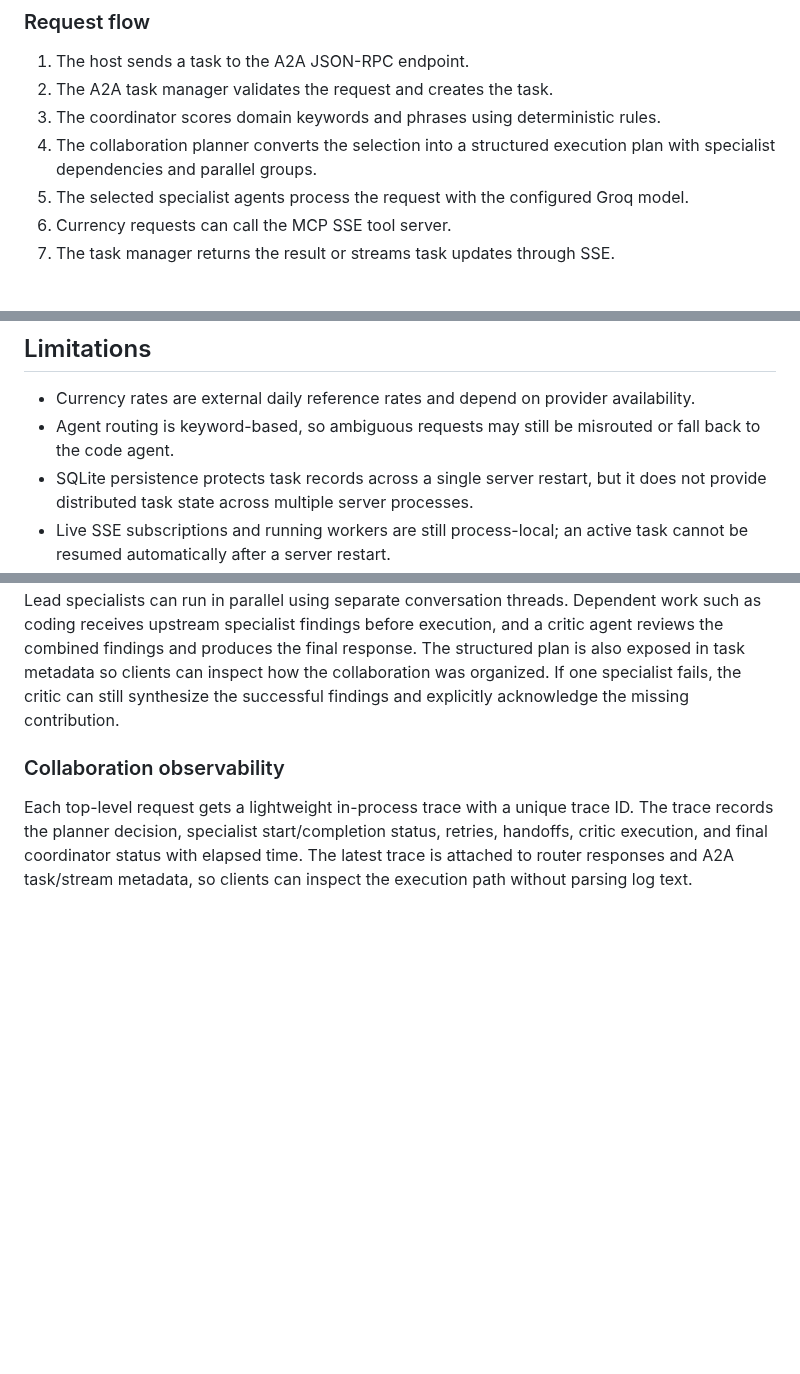
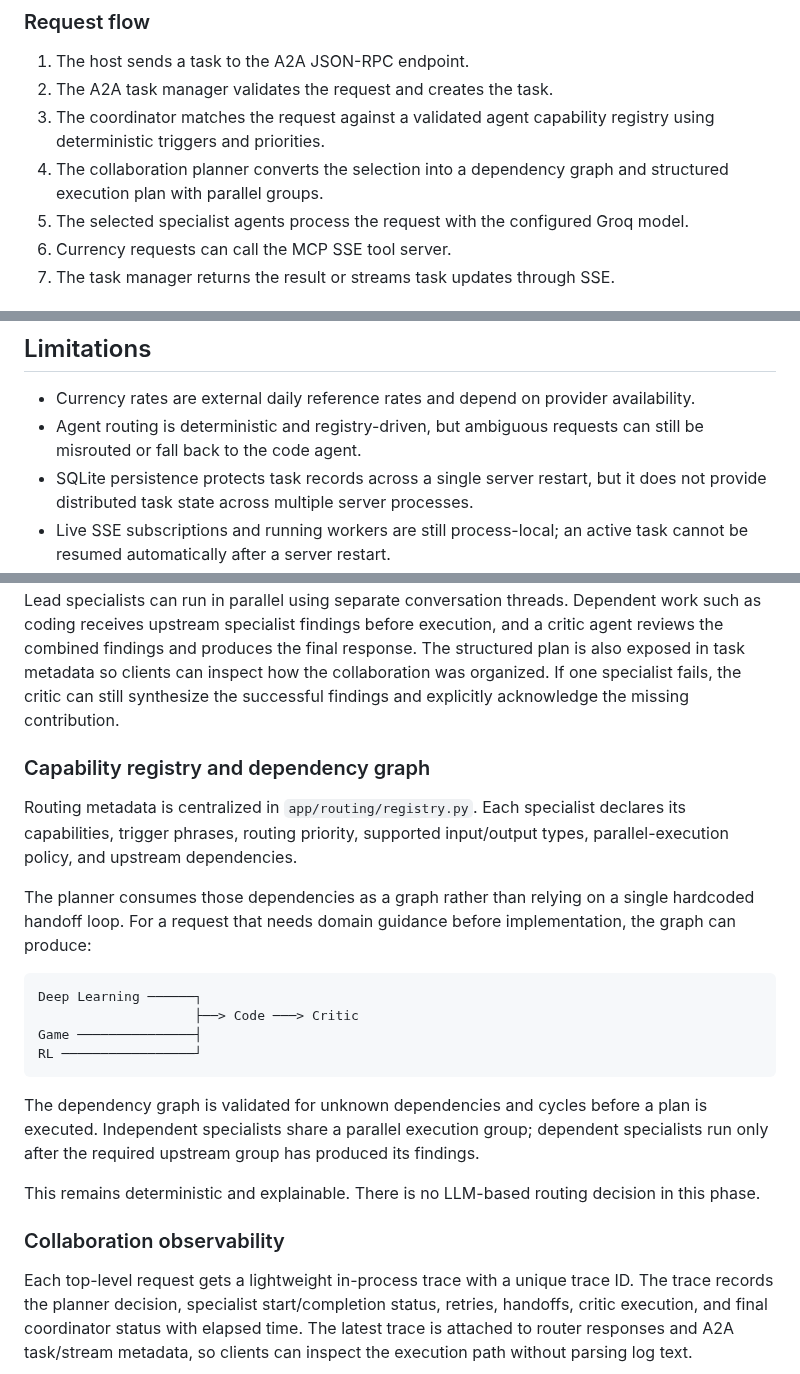
Before and after one commit to ADARSH010203/MCP_WITH_A2A, a Markdown page: README.md, 3 parts joined by grey strips. Drawn GitHub-style; blank space fills up the shorter version.

Commit message:
docs: document capability registry and dependency graph

````diff
--- a/README.md
+++ b/README.md
@@ -35,8 +35,8 @@ A2A defines the communication contract between the host/client and the multi-age
 
 1. The host sends a task to the A2A JSON-RPC endpoint.
 2. The A2A task manager validates the request and creates the task.
-3. The coordinator scores domain keywords and phrases using deterministic rules.
-4. The collaboration planner converts the selection into a structured execution plan with specialist dependencies and parallel groups.
+3. The coordinator matches the request against a validated agent capability registry using deterministic triggers and priorities.
+4. The collaboration planner converts the selection into a dependency graph and structured execution plan with parallel groups.
 5. The selected specialist agents process the request with the configured Groq model.
 6. Currency requests can call the MCP SSE tool server.
 7. The task manager returns the result or streams task updates through SSE.
@@ -233,7 +234,7 @@ ruff check app host frontend scripts tests
 ## Limitations
 
 - Currency rates are external daily reference rates and depend on provider availability.
-- Agent routing is keyword-based, so ambiguous requests may still be misrouted or fall back to the code agent.
+- Agent routing is deterministic and registry-driven, but ambiguous requests can still be misrouted or fall back to the code agent.
 - SQLite persistence protects task records across a single server restart, but it does not provide distributed task state across multiple server processes.
 - Live SSE subscriptions and running workers are still process-local; an active task cannot be resumed automatically after a server restart.
 - Agent conversation memory is still in-process via LangGraph's memory checkpointer.
@@ -244,6 +245,25 @@ ruff check app host frontend scripts tests
 ### Collaboration behavior
 
 The router keeps simple requests cheap by using one specialist. When a request clearly spans multiple domains—for example, “Build a Python CNN image-classification pipeline”—the coordinator selects up to three relevant specialists. The collaboration planner then records the execution mode, specialist steps, dependencies, handoffs, and rationale before any specialist runs. Lead specialists can run in parallel using separate conversation threads. Dependent work such as coding receives upstream specialist findings before execution, and a critic agent reviews the combined findings and produces the final response. The structured plan is also exposed in task metadata so clients can inspect how the collaboration was organized. If one specialist fails, the critic can still synthesize the successful findings and explicitly acknowledge the missing contribution.
+
+
+### Capability registry and dependency graph
+
+Routing metadata is centralized in `app/routing/registry.py`. Each specialist declares its capabilities, trigger phrases, routing priority, supported input/output types, parallel-execution policy, and upstream dependencies.
+
+The planner consumes those dependencies as a graph rather than relying on a single hardcoded handoff loop. For a request that needs domain guidance before implementation, the graph can produce:
+
+```text
+Deep Learning ──────┐
+                    ├──> Code ───> Critic
+Game ───────────────┤
+RL ─────────────────┘
+```
+
+The dependency graph is validated for unknown dependencies and cycles before a plan is executed. Independent specialists share a parallel execution group; dependent specialists run only after the required upstream group has produced its findings.
+
+This remains deterministic and explainable. There is no LLM-based routing decision in this phase.
+
 ### Collaboration observability
 
 Each top-level request gets a lightweight in-process trace with a unique trace ID. The trace records the planner decision, specialist start/completion status, retries, handoffs, critic execution, and final coordinator status with elapsed time. The latest trace is attached to router responses and A2A task/stream metadata, so clients can inspect the execution path without parsing log text.
````
Also changed, not shown: other parts of README.md (+1 -0 lines).
